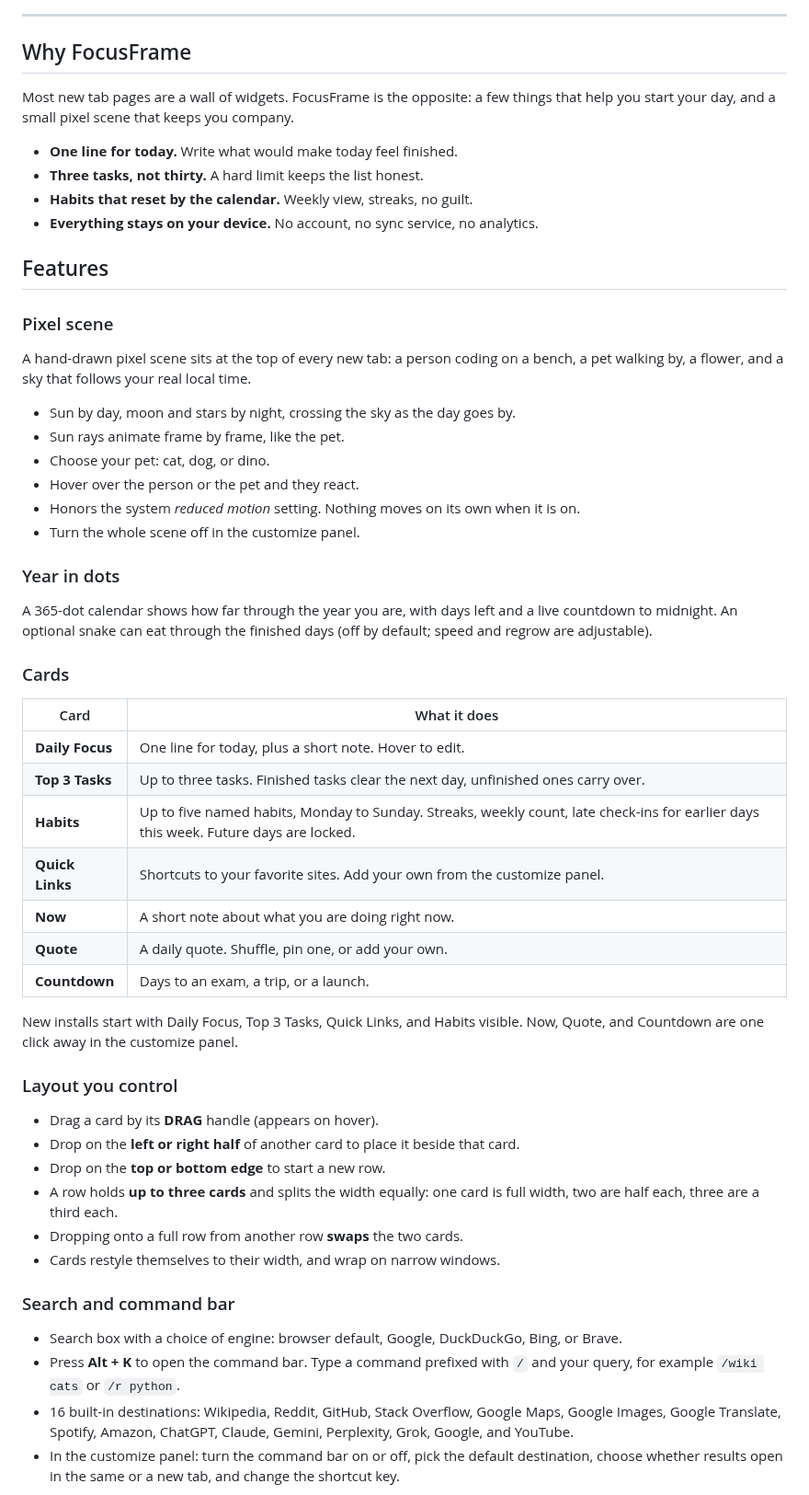
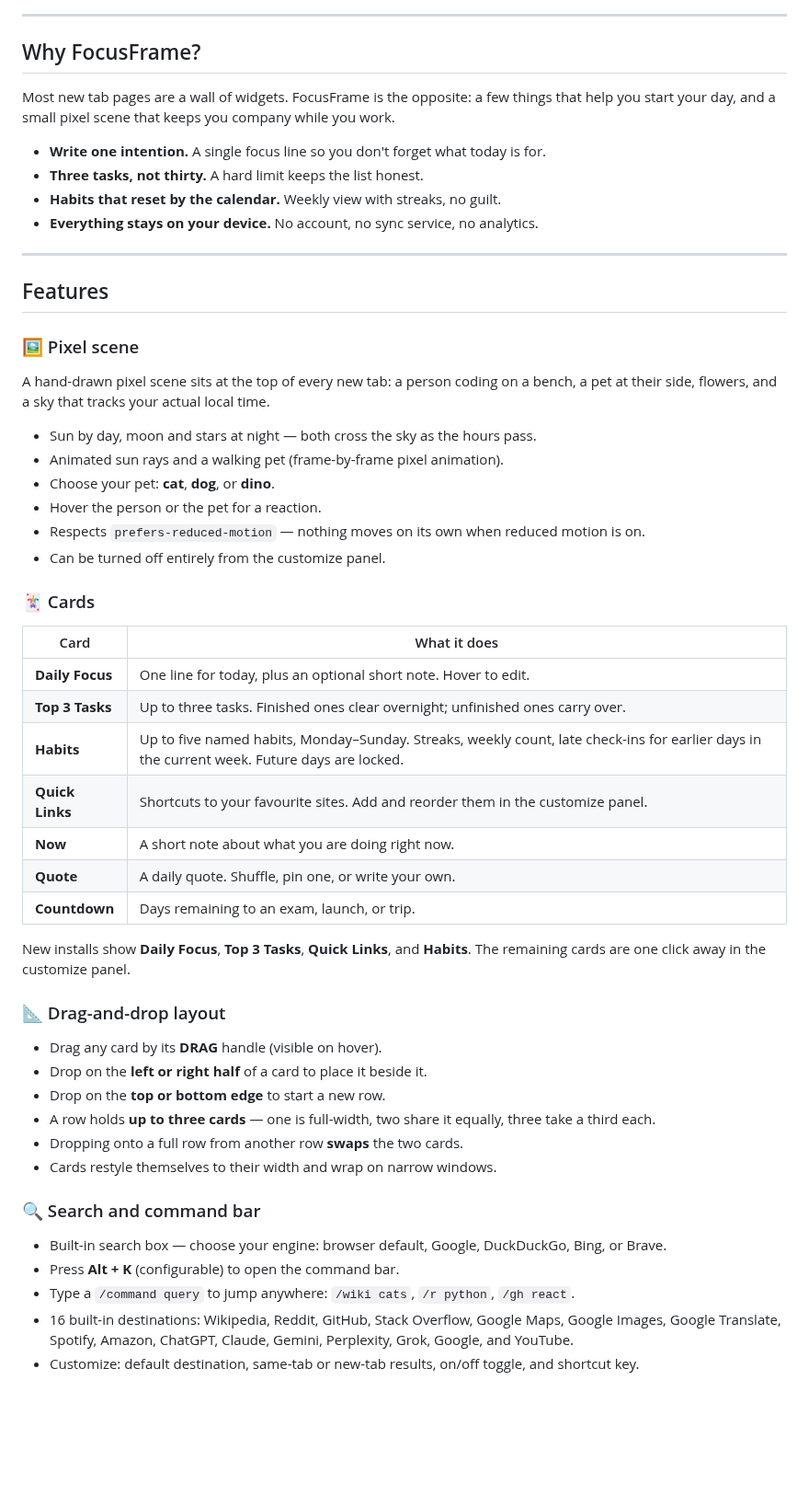
Before and after one commit to vikasaurous/FocusFrame, a Markdown page: README.md, the part around one of its changes. Shown at 92% size. Rendered like a GitHub page; blank space fills up the shorter version.

```diff
--- a/README.md
+++ b/README.md
@@ -18,59 +20,58 @@ A small living scene, one daily focus, three tasks, a few habits, and your links
 
 ---
 
-## Why FocusFrame
+## Why FocusFrame?
 
-Most new tab pages are a wall of widgets. FocusFrame is the opposite: a few things that help you start your day, and a small pixel scene that keeps you company.
+Most new tab pages are a wall of widgets. FocusFrame is the opposite: a few things that help you start your day, and a small pixel scene that keeps you company while you work.
 
-- **One line for today.** Write what would make today feel finished.
+- **Write one intention.** A single focus line so you don't forget what today is for.
 - **Three tasks, not thirty.** A hard limit keeps the list honest.
-- **Habits that reset by the calendar.** Weekly view, streaks, no guilt.
+- **Habits that reset by the calendar.** Weekly view with streaks, no guilt.
 - **Everything stays on your device.** No account, no sync service, no analytics.
+
+---
 
 ## Features
 
-### Pixel scene
+### 🖼 Pixel scene
 
-A hand-drawn pixel scene sits at the top of every new tab: a person coding on a bench, a pet walking by, a flower, and a sky that follows your real local time.
+A hand-drawn pixel scene sits at the top of every new tab: a person coding on a bench, a pet at their side, flowers, and a sky that tracks your actual local time.
 
-- Sun by day, moon and stars by night, crossing the sky as the day goes by.
-- Sun rays animate frame by frame, like the pet.
-- Choose your pet: cat, dog, or dino.
-- Hover over the person or the pet and they react.
-- Honors the system *reduced motion* setting. Nothing moves on its own when it is on.
-- Turn the whole scene off in the customize panel.
+- Sun by day, moon and stars at night — both cross the sky as the hours pass.
+- Animated sun rays and a walking pet (frame-by-frame pixel animation).
+- Choose your pet: **cat**, **dog**, or **dino**.
+- Hover the person or the pet for a reaction.
+- Respects `prefers-reduced-motion` — nothing moves on its own when reduced motion is on.
+- Can be turned off entirely from the customize panel.
 
-### Year in dots
-
-A 365-dot calendar shows how far through the year you are, with days left and a live countdown to midnight. An optional snake can eat through the finished days (off by default; speed and regrow are adjustable).
-
-### Cards
+### 🃏 Cards
 
 | Card | What it does |
-| --- | --- |
-| **Daily Focus** | One line for today, plus a short note. Hover to edit. |
-| **Top 3 Tasks** | Up to three tasks. Finished tasks clear the next day, unfinished ones carry over. |
-| **Habits** | Up to five named habits, Monday to Sunday. Streaks, weekly count, late check-ins for earlier days this week. Future days are locked. |
-| **Quick Links** | Shortcuts to your favorite sites. Add your own from the customize panel. |
+|------|-------------|
+| **Daily Focus** | One line for today, plus an optional short note. Hover to edit. |
+| **Top 3 Tasks** | Up to three tasks. Finished ones clear overnight; unfinished ones carry over. |
+| **Habits** | Up to five named habits, Monday–Sunday. Streaks, weekly count, late check-ins for earlier days in the current week. Future days are locked. |
+| **Quick Links** | Shortcuts to your favourite sites. Add and reorder them in the customize panel. |
 | **Now** | A short note about what you are doing right now. |
-| **Quote** | A daily quote. Shuffle, pin one, or add your own. |
-| **Countdown** | Days to an exam, a trip, or a launch. |
+| **Quote** | A daily quote. Shuffle, pin one, or write your own. |
+| **Countdown** | Days remaining to an exam, launch, or trip. |
 
-New installs start with Daily Focus, Top 3 Tasks, Quick Links, and Habits visible. Now, Quote, and Countdown are one click away in the customize panel.
+New installs show **Daily Focus**, **Top 3 Tasks**, **Quick Links**, and **Habits**. The remaining cards are one click away in the customize panel.
 
-### Layout you control
+### 📐 Drag-and-drop layout
 
-- Drag a card by its **DRAG** handle (appears on hover).
-- Drop on the **left or right half** of another card to place it beside that card.
+- Drag any card by its **DRAG** handle (visible on hover).
+- Drop on the **left or right half** of a card to place it beside it.
 - Drop on the **top or bottom edge** to start a new row.
-- A row holds **up to three cards** and splits the width equally: one card is full width, two are half each, three are a third each.
+- A row holds **up to three cards** — one is full-width, two share it equally, three take a third each.
 - Dropping onto a full row from another row **swaps** the two cards.
-- Cards restyle themselves to their width, and wrap on narrow windows.
+- Cards restyle themselves to their width and wrap on narrow windows.
 
-### Search and command bar
+### 🔍 Search and command bar
 
-- Search box with a choice of engine: browser default, Google, DuckDuckGo, Bing, or Brave.
-- Press **Alt + K** to open the command bar. Type a command prefixed with `/` and your query, for example `/wiki cats` or `/r python`.
+- Built-in search box — choose your engine: browser default, Google, DuckDuckGo, Bing, or Brave.
+- Press **Alt + K** (configurable) to open the command bar.
+- Type a `/command query` to jump anywhere: `/wiki cats`, `/r python`, `/gh react`.
 - 16 built-in destinations: Wikipedia, Reddit, GitHub, Stack Overflow, Google Maps, Google Images, Google Translate, Spotify, Amazon, ChatGPT, Claude, Gemini, Perplexity, Grok, Google, and YouTube.
-- In the customize panel: turn the command bar on or off, pick the default destination, choose whether results open in the same or a new tab, and change the shortcut key.
+- Customize: default destination, same-tab or new-tab results, on/off toggle, and shortcut key.
 
```
Also changed, not shown: other parts of README.md (+171 -51 lines), .github/PULL_REQUEST_TEMPLATE.md (added, +29 -0 lines), CONTRIBUTING.md (added, +68 -0 lines), SECURITY.md (added, +37 -0 lines), docs/screenshots/CAPTURE.md (added, +30 -0 lines), docs/screenshots/commandbar.png (added), docs/screenshots/hero.png (added), 4 other files.
